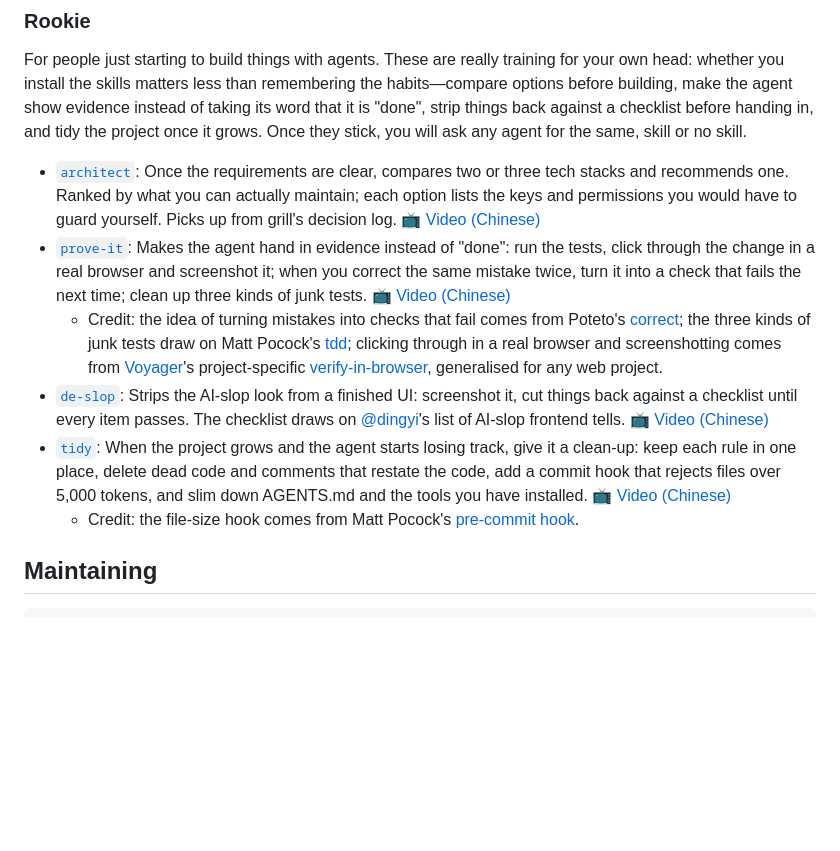
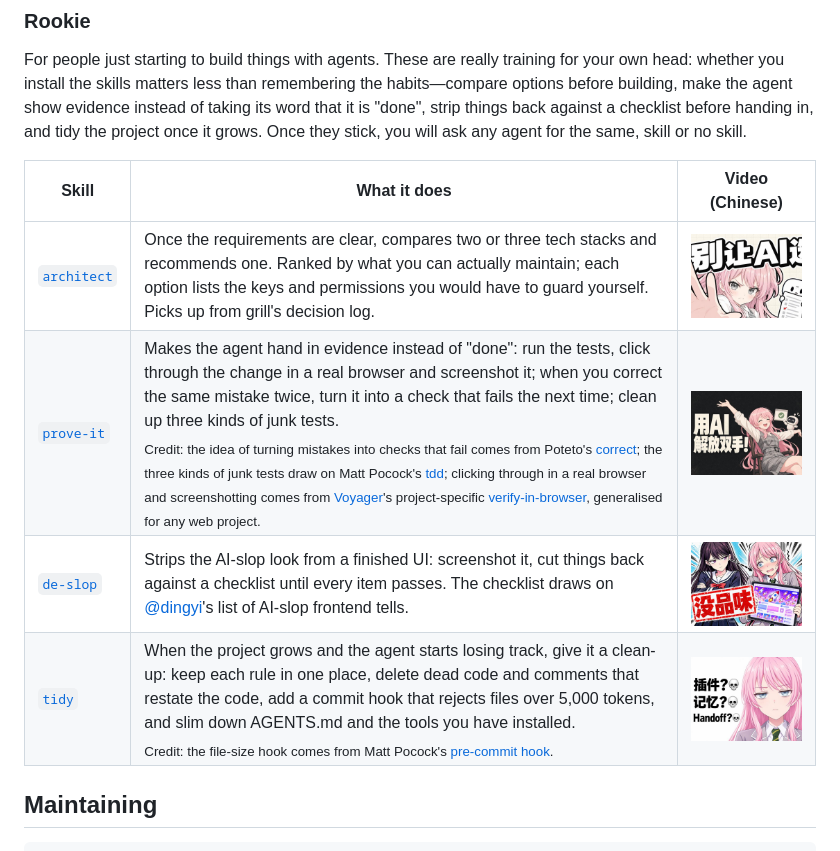
Before and after one commit to nagi-studio/skills, a Markdown page: README.en.md, the part around the change. Rendered like a GitHub page; pictures changed too: assets/videos/BV1BgH36DE7y.jpg (added), assets/videos/BV1Gu4L6iEdc.jpg (added), assets/videos/BV1TtpL6SEvg.jpg (added); blank space fills up the shorter version.

Commit message:
README：Rookie 改成表格，视频一栏放封面缩略图（封面存 assets/videos/，B 站图片防盗链）

```diff
--- a/README.en.md
+++ b/README.en.md
@@ -75,12 +75,12 @@ Then run `/reload-plugins` in any open session, or restart.
 
 For people just starting to build things with agents. These are really training for your own head: whether you install the skills matters less than remembering the habits—compare options before building, make the agent show evidence instead of taking its word that it is "done", strip things back against a checklist before handing in, and tidy the project once it grows. Once they stick, you will ask any agent for the same, skill or no skill.
 
-- [`architect`](./skills/rookie/architect): Once the requirements are clear, compares two or three tech stacks and recommends one. Ranked by what you can actually maintain; each option lists the keys and permissions you would have to guard yourself. Picks up from grill's decision log. [📺 Video (Chinese)](https://www.bilibili.com/video/BV1TtpL6SEvg)
-- [`prove-it`](./skills/rookie/prove-it): Makes the agent hand in evidence instead of "done": run the tests, click through the change in a real browser and screenshot it; when you correct the same mistake twice, turn it into a check that fails the next time; clean up three kinds of junk tests. [📺 Video (Chinese)](https://www.bilibili.com/video/BV1BgH36DE7y)
-  - Credit: the idea of turning mistakes into checks that fail comes from Poteto's [correct](https://github.com/cursor/plugins/tree/main/pstack/skills/correct); the three kinds of junk tests draw on Matt Pocock's [tdd](https://github.com/mattpocock/skills/tree/main/skills/engineering/tdd); clicking through in a real browser and screenshotting comes from [Voyager](https://github.com/voyager-crew/voyager)'s project-specific [verify-in-browser](https://github.com/voyager-crew/voyager/blob/main/.agents/skills/verify-in-browser/SKILL.md), generalised for any web project.
-- [`de-slop`](./skills/rookie/de-slop): Strips the AI-slop look from a finished UI: screenshot it, cut things back against a checklist until every item passes. The checklist draws on [@dingyi](https://x.com/dingyi/status/2115790005423734818)'s list of AI-slop frontend tells. [📺 Video (Chinese)](https://www.bilibili.com/video/BV1pbxr6REJi)
-- [`tidy`](./skills/rookie/tidy): When the project grows and the agent starts losing track, give it a clean-up: keep each rule in one place, delete dead code and comments that restate the code, add a commit hook that rejects files over 5,000 tokens, and slim down AGENTS.md and the tools you have installed. [📺 Video (Chinese)](https://www.bilibili.com/video/BV1Gu4L6iEdc)
-  - Credit: the file-size hook comes from Matt Pocock's [pre-commit hook](https://x.com/mattpocockuk/status/2111708560715292675).
+| Skill | What it does | Video (Chinese) |
+|---|---|---|
+| [`architect`](./skills/rookie/architect) | Once the requirements are clear, compares two or three tech stacks and recommends one. Ranked by what you can actually maintain; each option lists the keys and permissions you would have to guard yourself. Picks up from grill's decision log. | [<img src="./assets/videos/BV1TtpL6SEvg.jpg" width="240" alt="📺">](https://www.bilibili.com/video/BV1TtpL6SEvg) |
+| [`prove-it`](./skills/rookie/prove-it) | Makes the agent hand in evidence instead of "done": run the tests, click through the change in a real browser and screenshot it; when you correct the same mistake twice, turn it into a check that fails the next time; clean up three kinds of junk tests.<br><sub>Credit: the idea of turning mistakes into checks that fail comes from Poteto's [correct](https://github.com/cursor/plugins/tree/main/pstack/skills/correct); the three kinds of junk tests draw on Matt Pocock's [tdd](https://github.com/mattpocock/skills/tree/main/skills/engineering/tdd); clicking through in a real browser and screenshotting comes from [Voyager](https://github.com/voyager-crew/voyager)'s project-specific [verify-in-browser](https://github.com/voyager-crew/voyager/blob/main/.agents/skills/verify-in-browser/SKILL.md), generalised for any web project.</sub> | [<img src="./assets/videos/BV1BgH36DE7y.jpg" width="240" alt="📺">](https://www.bilibili.com/video/BV1BgH36DE7y) |
+| [`de-slop`](./skills/rookie/de-slop) | Strips the AI-slop look from a finished UI: screenshot it, cut things back against a checklist until every item passes. The checklist draws on [@dingyi](https://x.com/dingyi/status/2115790005423734818)'s list of AI-slop frontend tells. | [<img src="./assets/videos/BV1pbxr6REJi.jpg" width="240" alt="📺">](https://www.bilibili.com/video/BV1pbxr6REJi) |
+| [`tidy`](./skills/rookie/tidy) | When the project grows and the agent starts losing track, give it a clean-up: keep each rule in one place, delete dead code and comments that restate the code, add a commit hook that rejects files over 5,000 tokens, and slim down AGENTS.md and the tools you have installed.<br><sub>Credit: the file-size hook comes from Matt Pocock's [pre-commit hook](https://x.com/mattpocockuk/status/2111708560715292675).</sub> | [<img src="./assets/videos/BV1Gu4L6iEdc.jpg" width="240" alt="📺">](https://www.bilibili.com/video/BV1Gu4L6iEdc) |
 
 ## Maintaining
 
```
Also changed, not shown: 1 other file.
